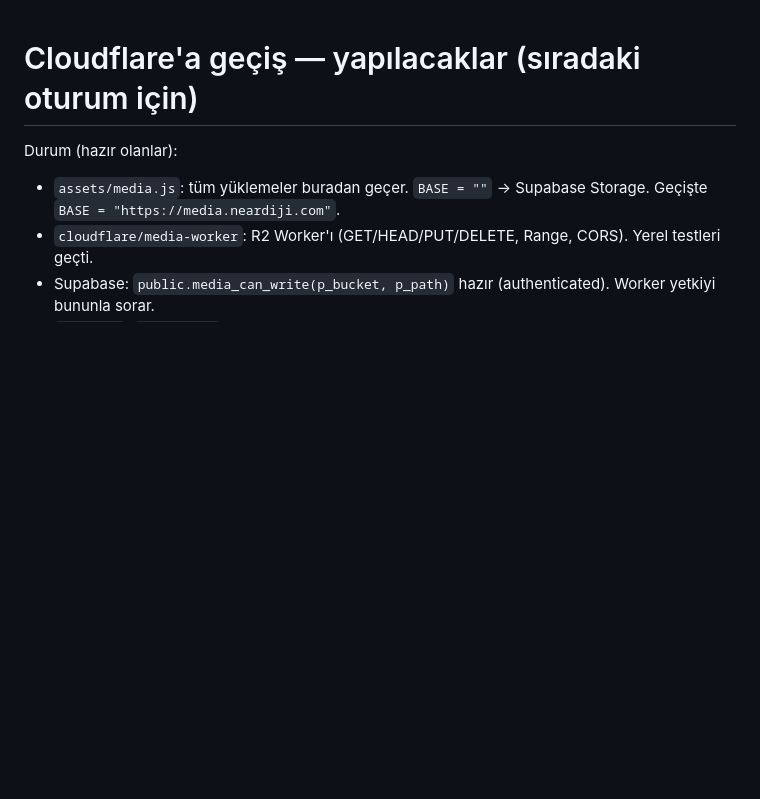
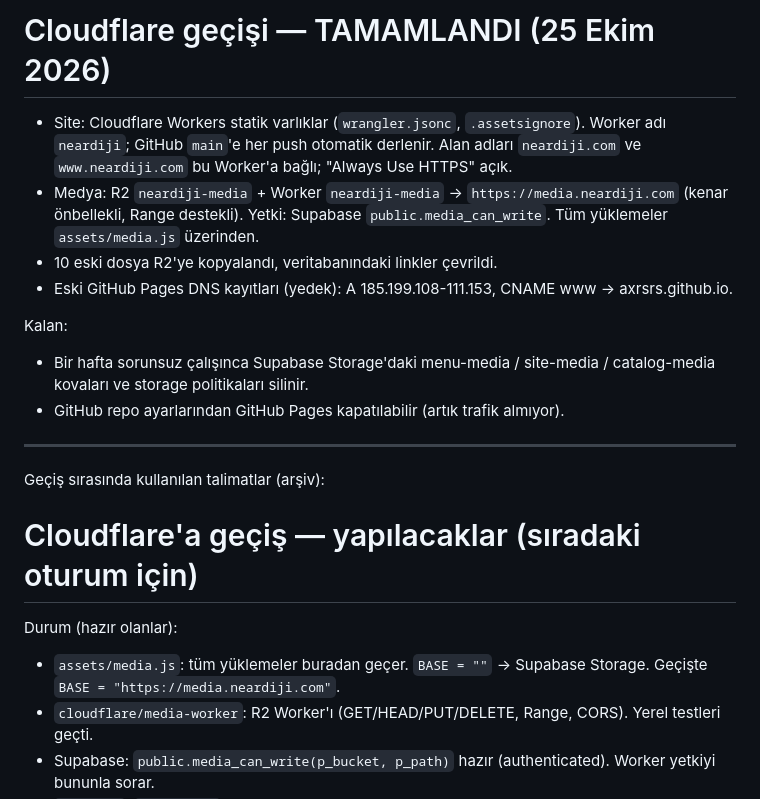
Before and after one commit to axrsrs/Restoran-men-, a Markdown page: cloudflare/GECIS.md, the part around the change. GitHub-like rendering; blank space fills up the shorter version.

Commit message:
Cloudflare geçişi tamamlandı notu
Co-Authored-By: Claude Opus 5.5 <noreply@anthropic.com>
Claude-Session: https://claude.ai/code/session_01A6x5z54s2pNkndigX2Rk7P

```diff
--- a/cloudflare/GECIS.md
+++ b/cloudflare/GECIS.md
@@ -1,3 +1,19 @@
+# Cloudflare geçişi — TAMAMLANDI (25 Ekim 2026)
+
+- Site: Cloudflare Workers statik varlıklar (`wrangler.jsonc`, `.assetsignore`). Worker adı `neardiji`; GitHub `main`'e her push
+  otomatik derlenir. Alan adları `neardiji.com` ve `www.neardiji.com` bu Worker'a bağlı; "Always Use HTTPS" açık.
+- Medya: R2 `neardiji-media` + Worker `neardiji-media` → `https://media.neardiji.com` (kenar önbellekli, Range destekli).
+  Yetki: Supabase `public.media_can_write`. Tüm yüklemeler `assets/media.js` üzerinden.
+- 10 eski dosya R2'ye kopyalandı, veritabanındaki linkler çevrildi.
+- Eski GitHub Pages DNS kayıtları (yedek): A 185.199.108-111.153, CNAME www → axrsrs.github.io.
+
+Kalan:
+- Bir hafta sorunsuz çalışınca Supabase Storage'daki menu-media / site-media / catalog-media kovaları ve storage politikaları silinir.
+- GitHub repo ayarlarından GitHub Pages kapatılabilir (artık trafik almıyor).
+
+---
+Geçiş sırasında kullanılan talimatlar (arşiv):
+
 # Cloudflare'a geçiş — yapılacaklar (sıradaki oturum için)
 
 Durum (hazır olanlar):
```
